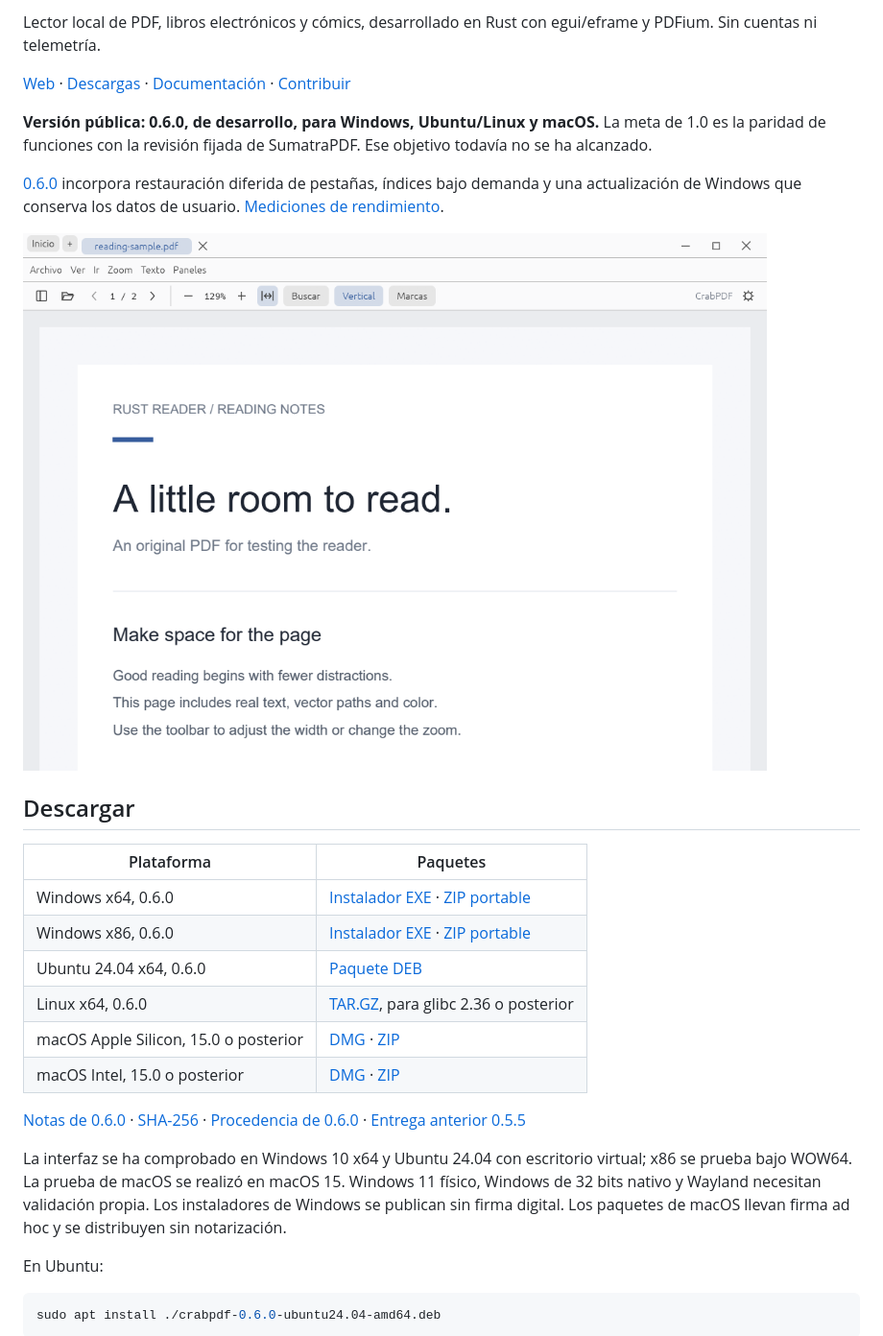
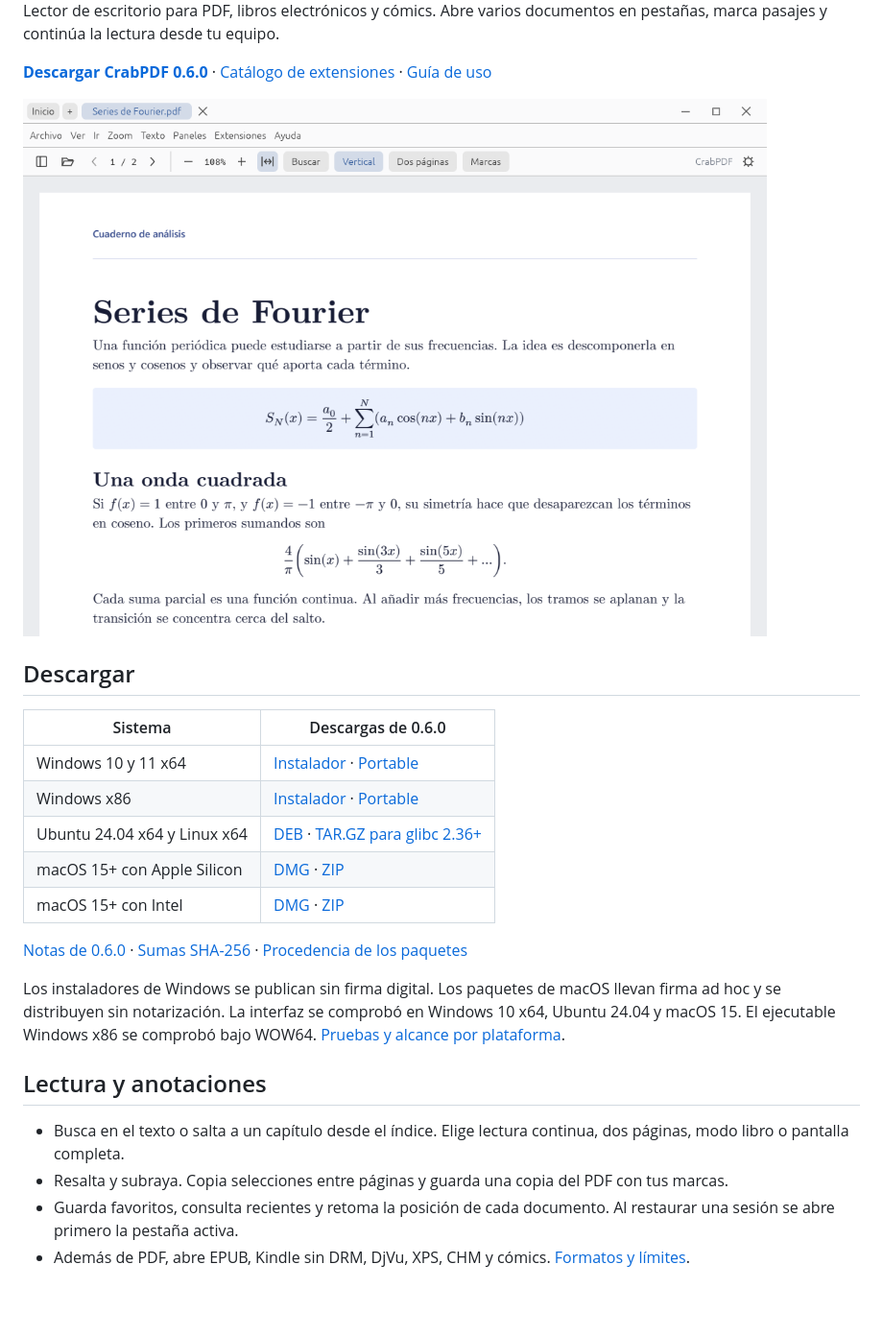
Before and after one commit to MHAlberto/crabpdf, a Markdown page: README.md, the part around one of its changes. Shown at 96% size. GitHub-like rendering; pictures changed too: docs/screenshots/0.6.0-reading.png (added); blank space fills up the shorter version.

````diff
--- a/README.md
+++ b/README.md
@@ -4,32 +4,28 @@
 
-Lector local de PDF, libros electrónicos y cómics, desarrollado en Rust con egui/eframe y PDFium. Sin cuentas ni telemetría.
+Lector de escritorio para PDF, libros electrónicos y cómics. Abre varios documentos en pestañas, marca pasajes y continúa la lectura desde tu equipo.
 
-[Web](https://mhalberto.github.io/crabpdf/) · [Descargas](https://github.com/MHAlberto/crabpdf/releases/tag/v0.6.0) · [Documentación](docs/README.md) · [Contribuir](CONTRIBUTING.md)
+**[Descargar CrabPDF 0.6.0](https://mhalberto.github.io/crabpdf/#descargas)** · [Catálogo de extensiones](https://mhalberto.github.io/crabpdf/extensions/) · [Guía de uso](docs/USAGE.md)
 
-**Versión pública: 0.6.0, de desarrollo, para Windows, Ubuntu/Linux y macOS.** La meta de 1.0 es la paridad de funciones con la revisión fijada de SumatraPDF. Ese objetivo todavía no se ha alcanzado.
-
-[0.6.0](docs/releases/v0.6.0.md) incorpora restauración diferida de pestañas, índices bajo demanda y una actualización de Windows que conserva los datos de usuario. [Mediciones de rendimiento](docs/PERFORMANCE.md).
-
-![CrabPDF con un documento de prueba abierto](docs/screenshots/light.png)
+[![CrabPDF 0.6.0 abierto en Windows con un PDF de series de Fourier](docs/screenshots/0.6.0-reading.png)](docs/screenshots/0.6.0-reading.png)
 
 ## Descargar
 
-| Plataforma | Paquetes |
+| Sistema | Descargas de 0.6.0 |
 | --- | --- |
-| Windows x64, 0.6.0 | [Instalador EXE](https://github.com/MHAlberto/crabpdf/releases/download/v0.6.0/crabpdf-0.6.0-win-x64-setup.exe) · [ZIP portable](https://github.com/MHAlberto/crabpdf/releases/download/v0.6.0/crabpdf-0.6.0-win-x64.zip) |
-| Windows x86, 0.6.0 | [Instalador EXE](https://github.com/MHAlberto/crabpdf/releases/download/v0.6.0/crabpdf-0.6.0-win-x86-setup.exe) · [ZIP portable](https://github.com/MHAlberto/crabpdf/releases/download/v0.6.0/crabpdf-0.6.0-win-x86.zip) |
-| Ubuntu 24.04 x64, 0.6.0 | [Paquete DEB](https://github.com/MHAlberto/crabpdf/releases/download/v0.6.0/crabpdf-0.6.0-ubuntu24.04-amd64.deb) |
-| Linux x64, 0.6.0 | [TAR.GZ](https://github.com/MHAlberto/crabpdf/releases/download/v0.6.0/crabpdf-0.6.0-linux-x64.tar.gz), para glibc 2.36 o posterior |
-| macOS Apple Silicon, 15.0 o posterior | [DMG](https://github.com/MHAlberto/crabpdf/releases/download/v0.6.0/crabpdf-0.6.0-mac-arm64.dmg) · [ZIP](https://github.com/MHAlberto/crabpdf/releases/download/v0.6.0/crabpdf-0.6.0-mac-arm64.zip) |
-| macOS Intel, 15.0 o posterior | [DMG](https://github.com/MHAlberto/crabpdf/releases/download/v0.6.0/crabpdf-0.6.0-mac-x64.dmg) · [ZIP](https://github.com/MHAlberto/crabpdf/releases/download/v0.6.0/crabpdf-0.6.0-mac-x64.zip) |
+| Windows 10 y 11 x64 | [Instalador](https://github.com/MHAlberto/crabpdf/releases/download/v0.6.0/crabpdf-0.6.0-win-x64-setup.exe) · [Portable](https://github.com/MHAlberto/crabpdf/releases/download/v0.6.0/crabpdf-0.6.0-win-x64.zip) |
+| Windows x86 | [Instalador](https://github.com/MHAlberto/crabpdf/releases/download/v0.6.0/crabpdf-0.6.0-win-x86-setup.exe) · [Portable](https://github.com/MHAlberto/crabpdf/releases/download/v0.6.0/crabpdf-0.6.0-win-x86.zip) |
+| Ubuntu 24.04 x64 y Linux x64 | [DEB](https://github.com/MHAlberto/crabpdf/releases/download/v0.6.0/crabpdf-0.6.0-ubuntu24.04-amd64.deb) · [TAR.GZ para glibc 2.36+](https://github.com/MHAlberto/crabpdf/releases/download/v0.6.0/crabpdf-0.6.0-linux-x64.tar.gz) |
+| macOS 15+ con Apple Silicon | [DMG](https://github.com/MHAlberto/crabpdf/releases/download/v0.6.0/crabpdf-0.6.0-mac-arm64.dmg) · [ZIP](https://github.com/MHAlberto/crabpdf/releases/download/v0.6.0/crabpdf-0.6.0-mac-arm64.zip) |
+| macOS 15+ con Intel | [DMG](https://github.com/MHAlberto/crabpdf/releases/download/v0.6.0/crabpdf-0.6.0-mac-x64.dmg) · [ZIP](https://github.com/MHAlberto/crabpdf/releases/download/v0.6.0/crabpdf-0.6.0-mac-x64.zip) |
 
-[Notas de 0.6.0](docs/releases/v0.6.0.md) · [SHA-256](https://github.com/MHAlberto/crabpdf/releases/download/v0.6.0/SHA256SUMS-v0.6.0.txt) · [Procedencia de 0.6.0](docs/releases/v0.6.0-publication.json) · [Entrega anterior 0.5.5](docs/releases/v0.5.5.md)
+[Notas de 0.6.0](docs/releases/v0.6.0.md) · [Sumas SHA-256](https://github.com/MHAlberto/crabpdf/releases/download/v0.6.0/SHA256SUMS-v0.6.0.txt) · [Procedencia de los paquetes](docs/releases/v0.6.0-publication.json)
 
-La interfaz se ha comprobado en Windows 10 x64 y Ubuntu 24.04 con escritorio virtual; x86 se prueba bajo WOW64. La prueba de macOS se realizó en macOS 15. Windows 11 físico, Windows de 32 bits nativo y Wayland necesitan validación propia. Los instaladores de Windows se publican sin firma digital. Los paquetes de macOS llevan firma ad hoc y se distribuyen sin notarización.
+Los instaladores de Windows se publican sin firma digital. Los paquetes de macOS llevan firma ad hoc y se distribuyen sin notarización. La interfaz se comprobó en Windows 10 x64, Ubuntu 24.04 y macOS 15. El ejecutable Windows x86 se comprobó bajo WOW64. [Pruebas y alcance por plataforma](docs/VALIDATION.md).
 
-En Ubuntu:
+## Lectura y anotaciones
 
-```sh
-sudo apt install ./crabpdf-0.6.0-ubuntu24.04-amd64.deb
-```
+- Busca en el texto o salta a un capítulo desde el índice. Elige lectura continua, dos páginas, modo libro o pantalla completa.
+- Resalta y subraya. Copia selecciones entre páginas y guarda una copia del PDF con tus marcas.
+- Guarda favoritos, consulta recientes y retoma la posición de cada documento. Al restaurar una sesión se abre primero la pestaña activa.
+- Además de PDF, abre EPUB, Kindle sin DRM, DjVu, XPS, CHM y cómics. [Formatos y límites](docs/FORMATS_AND_ANNOTATIONS.md).
 
````
Also changed, not shown: other parts of README.md (+15 -39 lines), docs/WEBSITE.md (+23 -45 lines), docs/screenshots/0.6.0-search.png (added), 15 other files.
